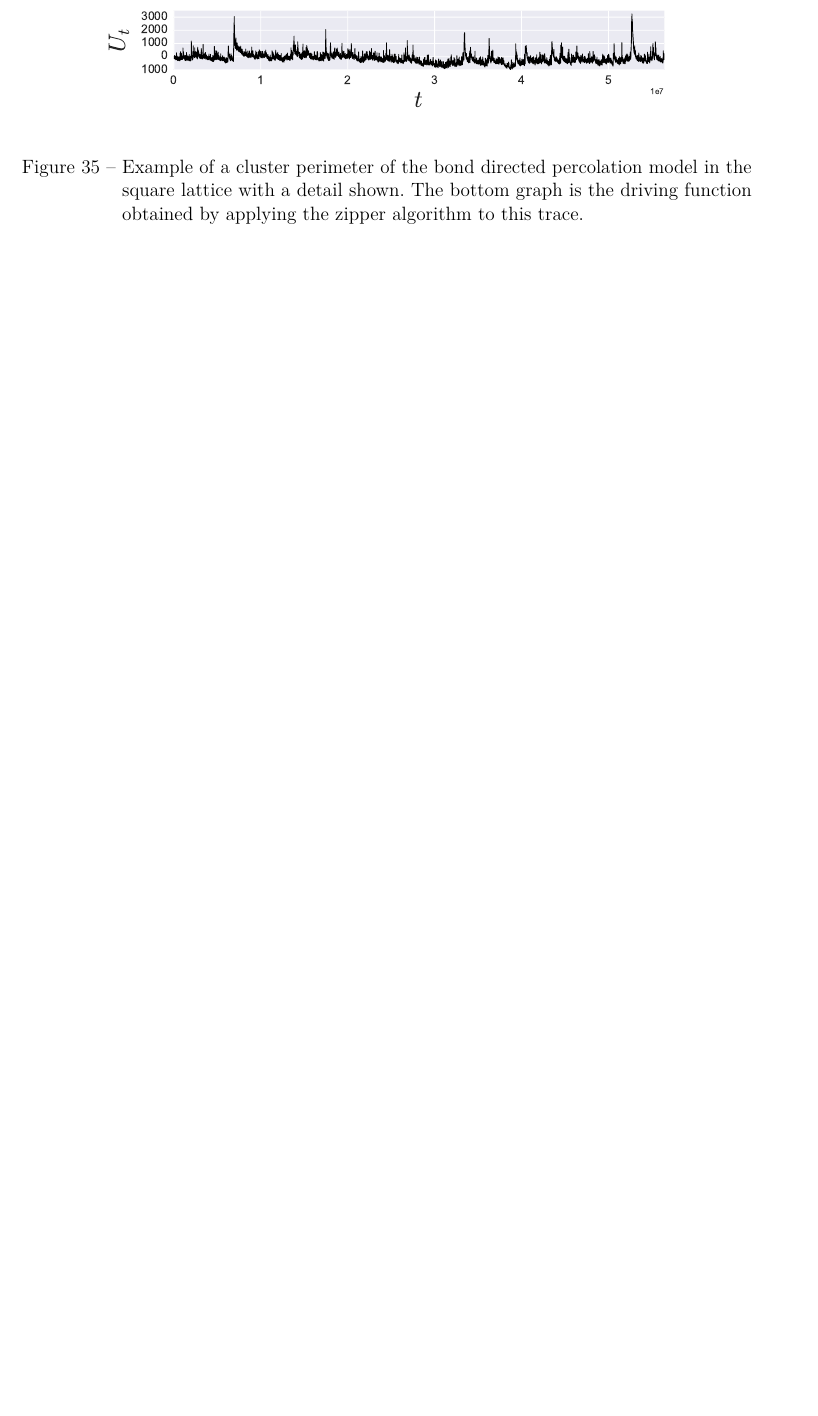
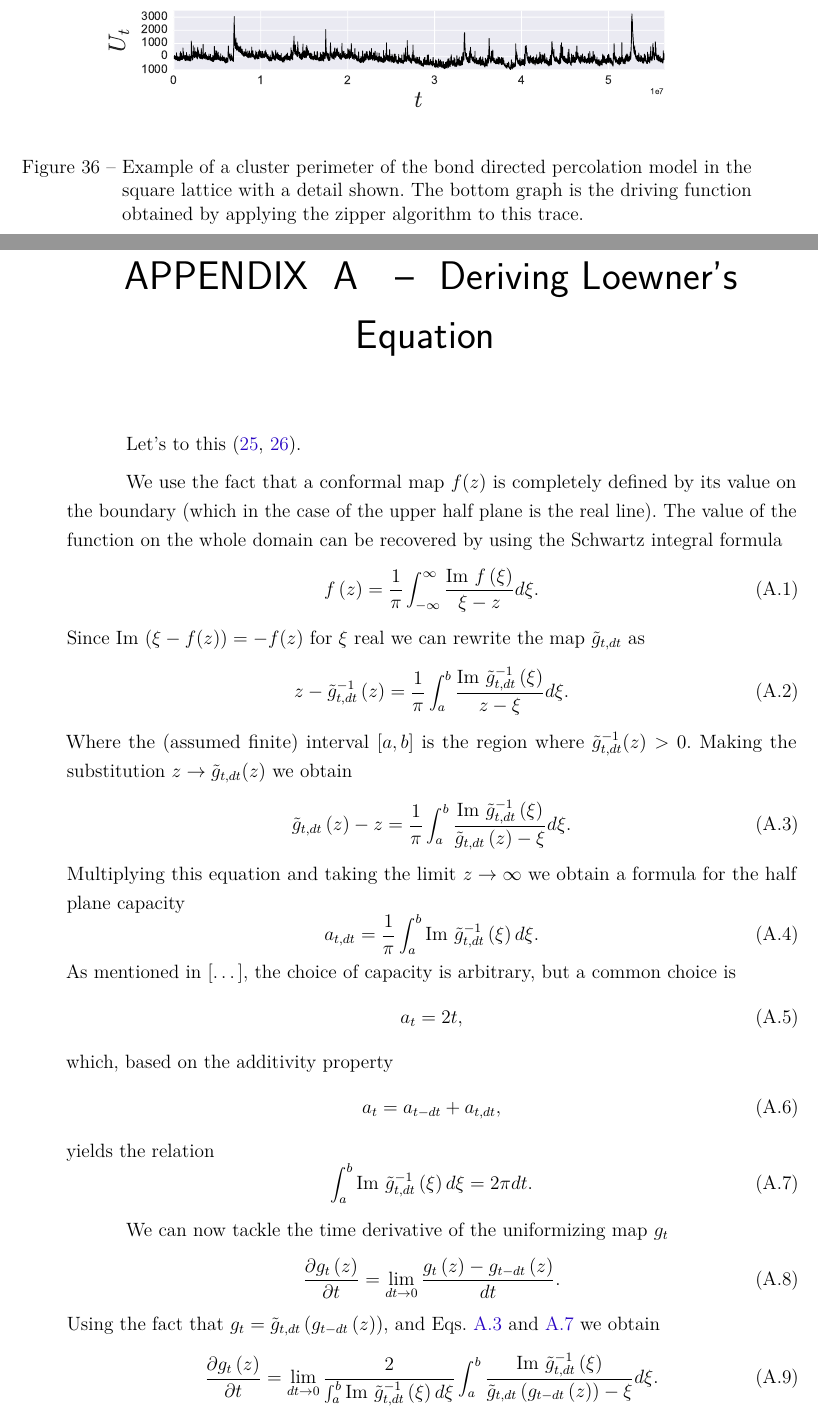
Before and after one commit to hfcredidio/thesis, a LaTeX thesis (main.tex, which reads chapters/ch7-apdx/proof.tex): part of page 56 of 58 before the commit and two parts of pages 56 and 57 of 60 after it, the two joined at a grey line, cut so that both start at the same text, the shorter picture padded with empty space. Compiled offline with pdfLaTeX.

Commit message:
Add appendices

```diff
--- /dev/null
+++ b/chapters/ch7-apdx/proof.tex
@@ -0,0 +1,68 @@
+\chapter{Deriving Loewner's Equation}
+\label{sub:proof}
+
+Let's to this~\cite{Kager2004, delMonaco2013}.
+
+We use the fact that a conformal map $f(z)$ is completely defined by its value
+on the boundary (which in the case of the upper half plane is the real line).
+The value of the function on the whole domain can be recovered by using the
+Schwartz integral formula
+\begin{equation}
+    f\left(z\right)=
+    \frac{1}{\pi}\int_{-\infty}^{\infty}
+    \frac{\mbox{Im }f\left(\xi\right)}{\xi-z}d\xi.
+\end{equation}
+Since $\mbox{Im }(\xi - f(z))=-f(z)$ for $\xi$ real we can rewrite the
+map $\tilde{g}_{t,dt}$ as
+\begin{equation}
+    z-\tilde{g}_{t,dt}^{-1}\left(z\right)=
+    \frac{1}{\pi}\int_{a}^{b}
+    \frac{\mbox{Im }\tilde{g}_{t,dt}^{-1}\left(\xi\right)}{z-\xi}d\xi.
+\end{equation}
+Where the (assumed finite) interval $[a,b]$ is the region where
+$\tilde{g}_{t,dt}^{-1}(z)>0$. Making the substitution $z\rightarrow\tilde{g}_{t,dt}(z)$
+we obtain
+\begin{equation}
+    \label{eq:proof1}
+    \tilde{g}_{t,dt}\left(z\right)-z=
+    \frac{1}{\pi}\int_{a}^{b}
+    \frac{\mbox{Im }\tilde{g}_{t,dt}^{-1}\left(\xi\right)}
+    {\tilde{g}_{t,dt}\left(z\right)-\xi}d\xi.
+\end{equation}
+Multiplying this equation and taking the limit $z\rightarrow\infty$ we
+obtain a formula for the half plane capacity
+\begin{equation}
+    a_{t,dt}=\frac{1}{\pi}\int_{a}^{b}
+    \mbox{Im }\tilde{g}_{t,dt}^{-1}\left(\xi\right)d\xi.
+\end{equation}
+As mentioned in [\ldots], the choice of capacity is arbitrary, but a common
+choice is
+\begin{equation}
+    a_t = 2t,
+\end{equation}
+which, based on the additivity property
+\begin{equation}
+    a_t = a_{t-dt} + a_{t,dt},
+\end{equation}
+yields the relation
+\begin{equation}
+    \label{eq:proof2}
+    \int_{a}^{b}\mbox{Im }\tilde{g}_{t,dt}^{-1}\left(\xi\right)d\xi=2\pi dt.
+\end{equation}
+
+We can now tackle the time derivative of the uniformizing map $g_t$
+\begin{equation}
+    \frac{\partial g_{t}\left(z\right)}{\partial t}=
+    \lim_{dt\rightarrow0}\frac{g_{t}\left(z\right)-g_{t-dt}\left(z\right)}{dt}.
+\end{equation}
+Using the fact that $g_{t}=\tilde{g}_{t,dt}\left(g_{t-dt}\left(z\right)\right)$,
+and Eqs.~\ref{eq:proof1} and~\ref{eq:proof2} we obtain
+\begin{equation}
+    \frac{\partial g_{t}\left(z\right)}{\partial t}=
+    \lim_{dt\rightarrow0}\frac{2}
+    {\int_{a}^{b}\mbox{Im }\tilde{g}_{t,dt}^{-1}\left(\xi\right)d\xi}
+    \int_{a}^{b}
+    \frac{\mbox{Im }\tilde{g}_{t,dt}^{-1}\left(\xi\right)}
+    {\tilde{g}_{t,dt}\left(g_{t-dt}\left(z\right)\right)-\xi}d\xi.
+    \label{eq:proof4}
+\end{equation}
@@ -0,0 +84 @@
+\end{equation}
```
Also changed, not shown: chapters/ch2-crit/main.tex (+12 -0 lines), chapters/ch4-sle/main.tex (+0 -1 lines), main.bib (+30 -0 lines), main.tex (+4 -0 lines), chapters/ch2-crit/figs/phases.pdf, chapters/ch2-crit/figs/suscep.pdf (added), chapters/ch7-apdx/proof.tex (23 more changed lines).
